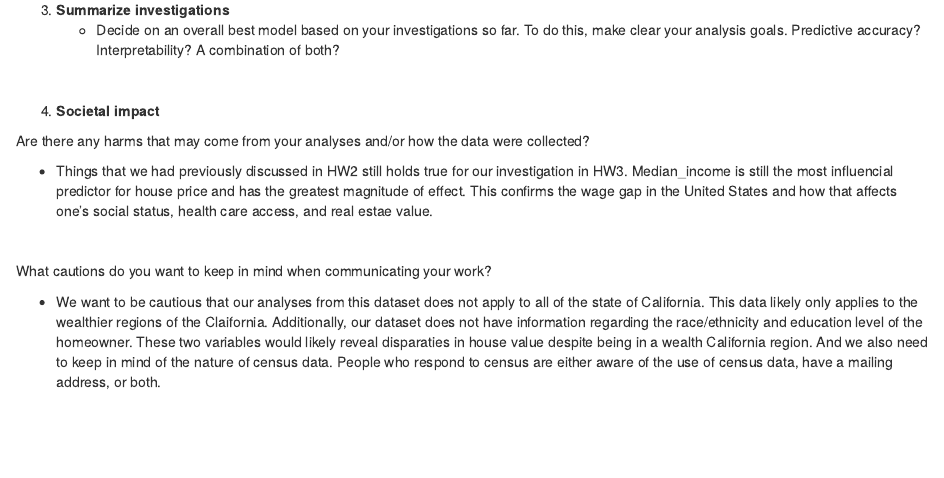
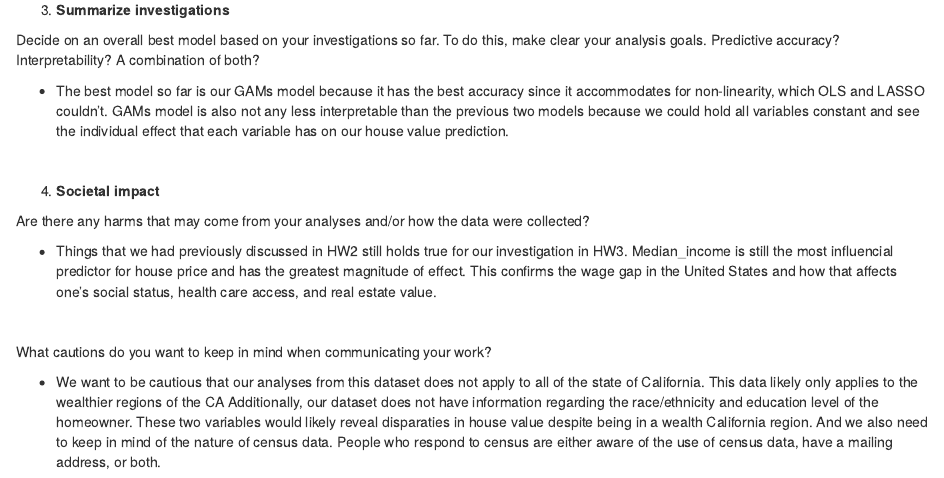
Before and after one commit to yhuang2-1008/stat253project, an R Markdown document (housePrice.Rmd): the page in a window 1100 px wide, from 15120 px down. Rendered offline with R 4.5, knitr and Pandoc, with nearby package versions; some code elsewhere in the file could not run offline; common packages that the code uses without loading them are loaded.

Commit message:
finished hw3 project work

```diff
--- a/housePrice.Rmd
+++ b/housePrice.Rmd
@@ -655,8 +655,10 @@ Below are the MAEs yeilded from our models thus far:
 <br>
 
 3. **Summarize investigations**
-    - Decide on an overall best model based on your investigations so far. To do this, make clear your analysis goals. Predictive accuracy? Interpretability? A combination of both?
 
+Decide on an overall best model based on your investigations so far. To do this, make clear your analysis goals. Predictive accuracy? Interpretability? A combination of both?
+
+- The best model so far is our GAMs model because it has the best accuracy since it accommodates for non-linearity, which OLS and LASSO couldn't. GAMs model is also not any less interpretable than the previous two models because we could hold all variables constant and see the individual effect that each variable has on our house value prediction.
 
 
 <br>
@@ -665,13 +667,13 @@ Below are the MAEs yeilded from our models thus far:
 
 Are there any harms that may come from your analyses and/or how the data were collected?
 
-- Things that we had previously discussed in HW2 still holds true for our investigation in HW3. Median_income is still the most influencial predictor for house price and has the greatest magnitude of effect. This confirms the wage gap in the United States and how that affects one's social status, health care access, and real estae value.
+- Things that we had previously discussed in HW2 still holds true for our investigation in HW3. Median_income is still the most influencial predictor for house price and has the greatest magnitude of effect. This confirms the wage gap in the United States and how that affects one's social status, health care access, and real estate value.
 
 $~$
 
 What cautions do you want to keep in mind when communicating your work?
 
-- We want to be cautious that our analyses from this dataset does not apply to all of the state of California. This data likely only applies to the wealthier regions of the Claifornia. Additionally, our dataset does not have information regarding the race/ethnicity and education level of the homeowner. These two variables would likely reveal disparaties in house value despite being in a wealth California region. And we also need to keep in mind of the nature of census data. People who respond to census are either aware of the use of census data, have a mailing address, or both.
+- We want to be cautious that our analyses from this dataset does not apply to all of the state of California. This data likely only applies to the wealthier regions of the CA Additionally, our dataset does not have information regarding the race/ethnicity and education level of the homeowner. These two variables would likely reveal disparaties in house value despite being in a wealth California region. And we also need to keep in mind of the nature of census data. People who respond to census are either aware of the use of census data, have a mailing address, or both.
 
 
 
```
